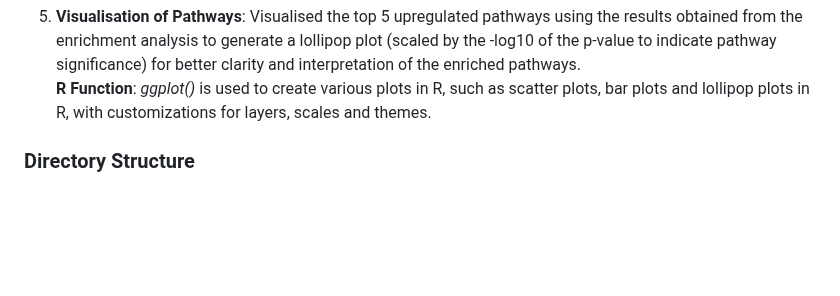
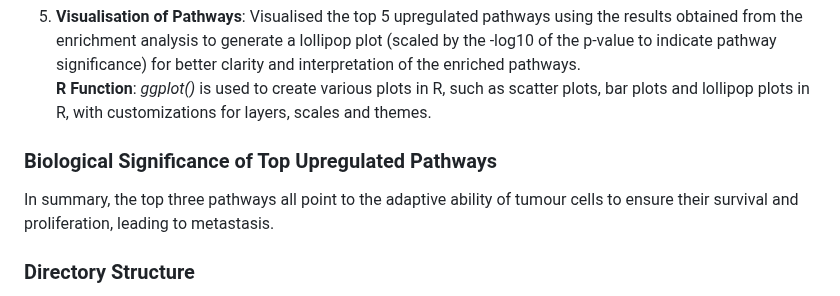
Before and after one commit to Omabekee/hackbio-cancer-internship, a Markdown page: Stage-2/README.md, the part around the change. GitHub-like rendering; blank space fills up the shorter version.

```diff
--- a/Stage-2/README.md
+++ b/Stage-2/README.md
@@ -46,6 +46,8 @@ To load libraries after installation, use  *library(packagename)*
 5. **Visualisation of Pathways**: Visualised the top 5 upregulated pathways using the results obtained from the enrichment analysis to generate a lollipop plot (scaled by the \-log10 of the p-value to indicate pathway significance) for better clarity and interpretation of the enriched pathways.
    **R Function**: *ggplot()* is used to create various plots in R, such as scatter plots, bar plots and lollipop plots in R, with customizations for layers, scales and  themes.
 
+### Biological Significance of Top Upregulated Pathways
+In summary, the top three pathways all point to the adaptive ability of tumour cells to ensure their survival and proliferation, leading to metastasis.
 
 ### Directory Structure
 
```
